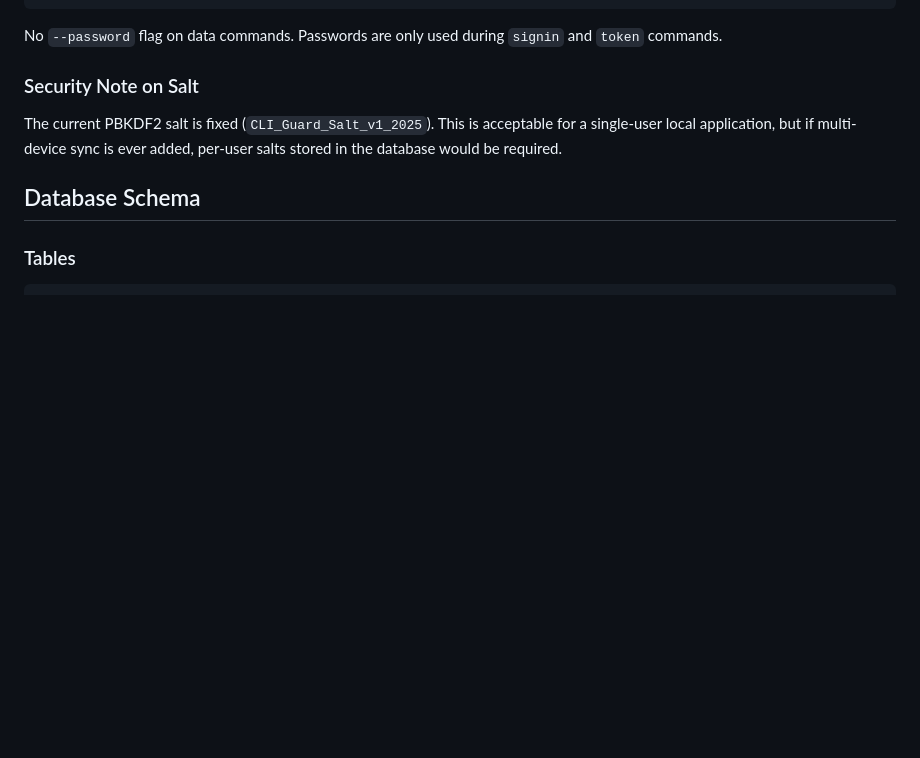
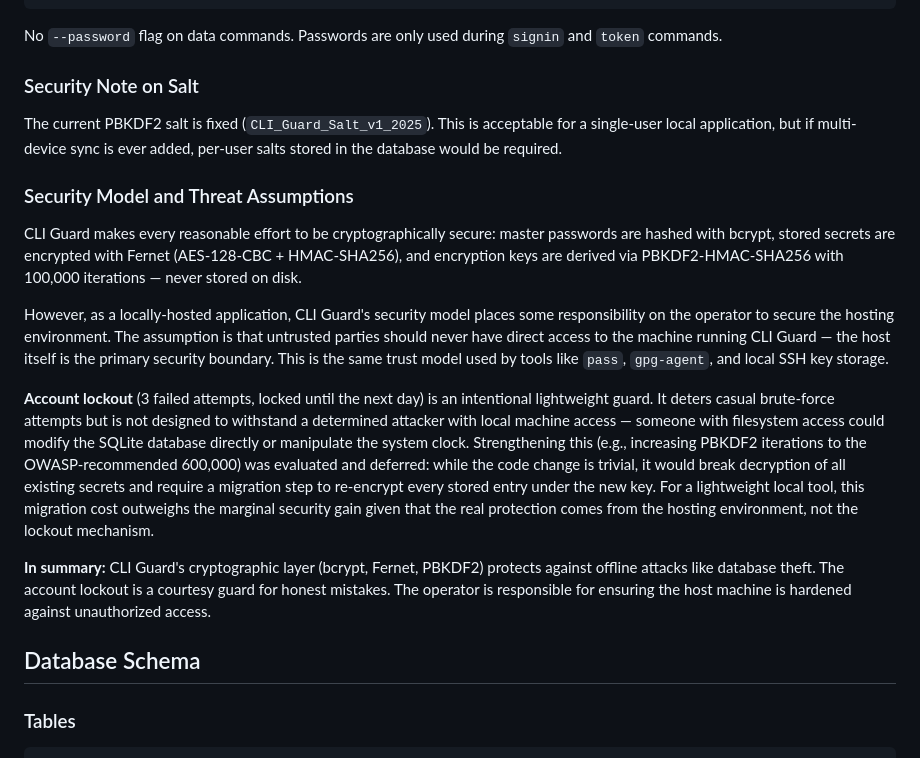
Before and after one commit to ThegenJackson/CLI_Guard, a Markdown page: TECH_SPEC.md, the part around the change. Rendered like a GitHub page; blank space fills up the shorter version.

```diff
--- a/TECH_SPEC.md
+++ b/TECH_SPEC.md
@@ -171,6 +171,16 @@ No `--password` flag on data commands. Passwords are only used during `signin` a
 ### Security Note on Salt
 The current PBKDF2 salt is fixed (`CLI_Guard_Salt_v1_2025`). This is acceptable for a single-user local application, but if multi-device sync is ever added, per-user salts stored in the database would be required.
 
+### Security Model and Threat Assumptions
+
+CLI Guard makes every reasonable effort to be cryptographically secure: master passwords are hashed with bcrypt, stored secrets are encrypted with Fernet (AES-128-CBC + HMAC-SHA256), and encryption keys are derived via PBKDF2-HMAC-SHA256 with 100,000 iterations — never stored on disk.
+
+However, as a locally-hosted application, CLI Guard's security model places some responsibility on the operator to secure the hosting environment. The assumption is that untrusted parties should never have direct access to the machine running CLI Guard — the host itself is the primary security boundary. This is the same trust model used by tools like `pass`, `gpg-agent`, and local SSH key storage.
+
+**Account lockout** (3 failed attempts, locked until the next day) is an intentional lightweight guard. It deters casual brute-force attempts but is not designed to withstand a determined attacker with local machine access — someone with filesystem access could modify the SQLite database directly or manipulate the system clock. Strengthening this (e.g., increasing PBKDF2 iterations to the OWASP-recommended 600,000) was evaluated and deferred: while the code change is trivial, it would break decryption of all existing secrets and require a migration step to re-encrypt every stored entry under the new key. For a lightweight local tool, this migration cost outweighs the marginal security gain given that the real protection comes from the hosting environment, not the lockout mechanism.
+
+**In summary:** CLI Guard's cryptographic layer (bcrypt, Fernet, PBKDF2) protects against offline attacks like database theft. The account lockout is a courtesy guard for honest mistakes. The operator is responsible for ensuring the host machine is hardened against unauthorized access.
+
 ## Database Schema
 
 ### Tables
```
Also changed, not shown: README.md (+8 -0 lines).
